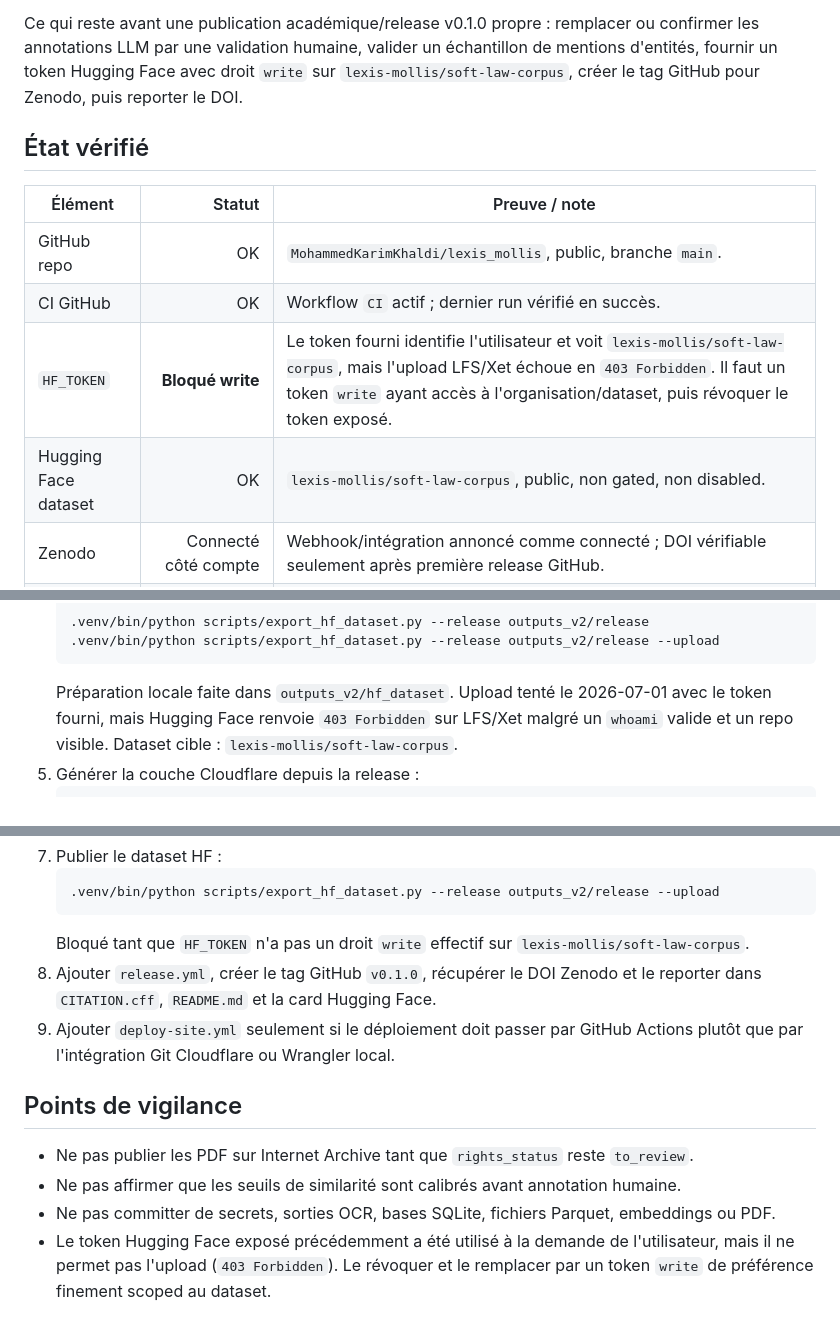
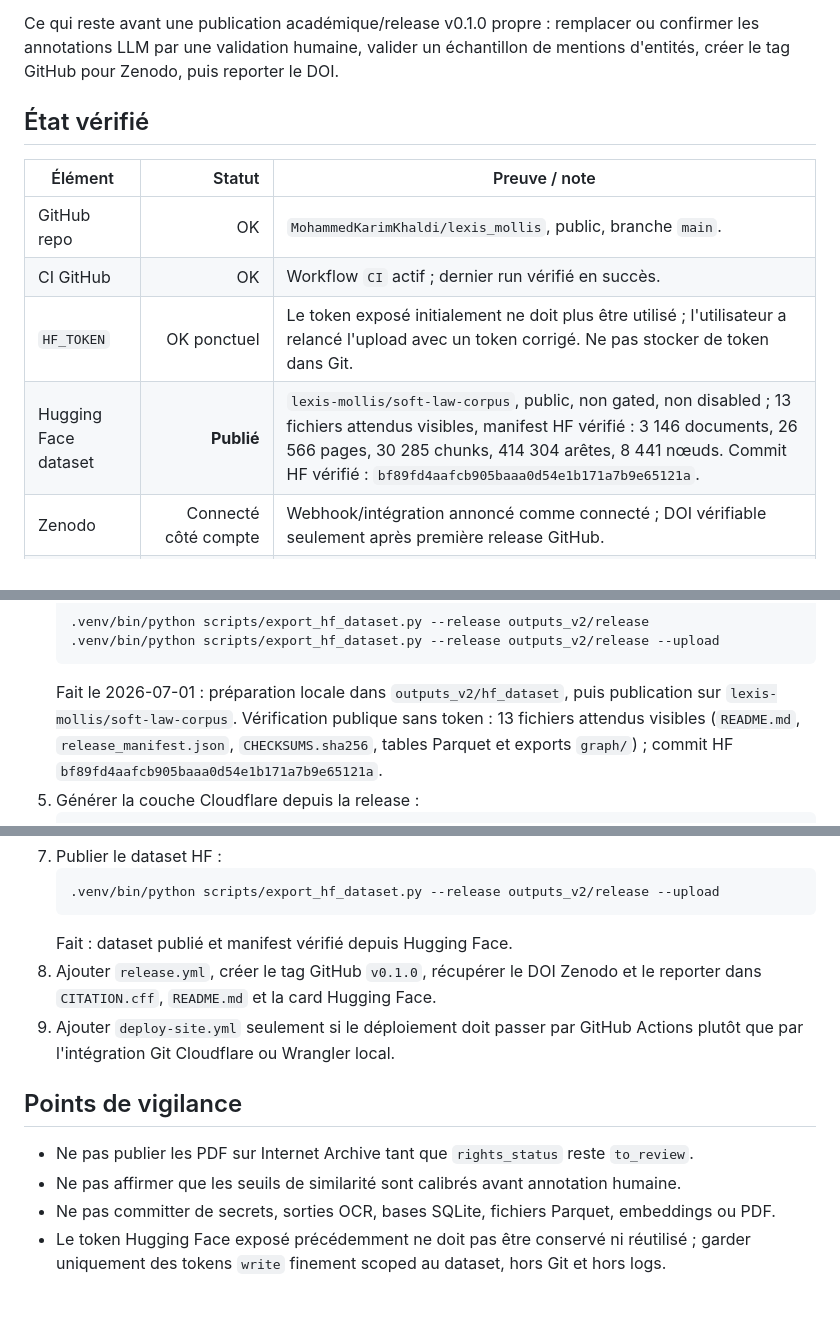
Before and after one commit to MohammedKarimKhaldi/lexis_mollis, a Markdown page: PROJECT_STATUS.md, 3 parts joined by grey strips. Drawn GitHub-style.

Commit message:
docs: record hugging face dataset publication

````diff
--- a/PROJECT_STATUS.md
+++ b/PROJECT_STATUS.md
@@ -54,8 +54,7 @@ provisoires et 12 786 arêtes provisoires.
 
 Ce qui reste avant une publication académique/release v0.1.0 propre : remplacer ou confirmer
 les annotations LLM par une validation humaine, valider un échantillon de mentions d'entités,
-fournir un token Hugging Face avec droit `write` sur `lexis-mollis/soft-law-corpus`, créer le
-tag GitHub pour Zenodo, puis reporter le DOI.
+créer le tag GitHub pour Zenodo, puis reporter le DOI.
 
 ## État vérifié
 
@@ -63,8 +62,8 @@ tag GitHub pour Zenodo, puis reporter le DOI.
 |---|---:|---|
 | GitHub repo | OK | `MohammedKarimKhaldi/lexis_mollis`, public, branche `main`. |
 | CI GitHub | OK | Workflow `CI` actif ; dernier run vérifié en succès. |
-| `HF_TOKEN` | **Bloqué write** | Le token fourni identifie l'utilisateur et voit `lexis-mollis/soft-law-corpus`, mais l'upload LFS/Xet échoue en `403 Forbidden`. Il faut un token `write` ayant accès à l'organisation/dataset, puis révoquer le token exposé. |
-| Hugging Face dataset | OK | `lexis-mollis/soft-law-corpus`, public, non gated, non disabled. |
+| `HF_TOKEN` | OK ponctuel | Le token exposé initialement ne doit plus être utilisé ; l'utilisateur a relancé l'upload avec un token corrigé. Ne pas stocker de token dans Git. |
+| Hugging Face dataset | **Publié** | `lexis-mollis/soft-law-corpus`, public, non gated, non disabled ; 13 fichiers attendus visibles, manifest HF vérifié : 3 146 documents, 26 566 pages, 30 285 chunks, 414 304 arêtes, 8 441 nœuds. Commit HF vérifié : `bf89fd4aafcb905baaa0d54e1b171a7b9e65121a`. |
 | Zenodo | Connecté côté compte | Webhook/intégration annoncé comme connecté ; DOI vérifiable seulement après première release GitHub. |
 | Cloudflare | **Déployé** | Worker `lexis-mollis` déployé sur `https://lexis-mollis.mk-74a.workers.dev` ; `/`, `/recherche/`, `/graphe/` et `/data/manifest.json` vérifiés en HTTP 200. Config Git Cloudflare préférée : root `platform/site`, build `npm ci && npm run build`, deploy `npx wrangler deploy`. |
 | Site local | OK | Build Astro complet vérifié ; `platform/site/public/data/manifest.json` annonce 3 146 documents, 26 566 pages, graphe réduit 3 000 nœuds / 9 000 arêtes. |
@@ -130,9 +129,10 @@ les fichiers de sortie et dans le rapport de calibration.
    .venv/bin/python scripts/export_hf_dataset.py --release outputs_v2/release
    .venv/bin/python scripts/export_hf_dataset.py --release outputs_v2/release --upload
    ```
-   Préparation locale faite dans `outputs_v2/hf_dataset`. Upload tenté le 2026-07-01 avec
-   le token fourni, mais Hugging Face renvoie `403 Forbidden` sur LFS/Xet malgré un
-   `whoami` valide et un repo visible. Dataset cible : `lexis-mollis/soft-law-corpus`.
+   Fait le 2026-07-01 : préparation locale dans `outputs_v2/hf_dataset`, puis publication
+   sur `lexis-mollis/soft-law-corpus`. Vérification publique sans token : 13 fichiers
+   attendus visibles (`README.md`, `release_manifest.json`, `CHECKSUMS.sha256`, tables
+   Parquet et exports `graph/`) ; commit HF `bf89fd4aafcb905baaa0d54e1b171a7b9e65121a`.
 5. Générer la couche Cloudflare depuis la release :
    ```bash
    .venv/bin/python platform/scripts/build_site_data.py \
@@ -273,8 +273,7 @@ unset CLOUDFLARE_ACCOUNT_ID
    ```bash
    .venv/bin/python scripts/export_hf_dataset.py --release outputs_v2/release --upload
    ```
-   Bloqué tant que `HF_TOKEN` n'a pas un droit `write` effectif sur
-   `lexis-mollis/soft-law-corpus`.
+   Fait : dataset publié et manifest vérifié depuis Hugging Face.
 8. Ajouter `release.yml`, créer le tag GitHub `v0.1.0`, récupérer le DOI Zenodo et le
    reporter dans `CITATION.cff`, `README.md` et la card Hugging Face.
 9. Ajouter `deploy-site.yml` seulement si le déploiement doit passer par GitHub Actions
@@ -285,6 +284,5 @@ unset CLOUDFLARE_ACCOUNT_ID
 - Ne pas publier les PDF sur Internet Archive tant que `rights_status` reste `to_review`.
 - Ne pas affirmer que les seuils de similarité sont calibrés avant annotation humaine.
 - Ne pas committer de secrets, sorties OCR, bases SQLite, fichiers Parquet, embeddings ou PDF.
-- Le token Hugging Face exposé précédemment a été utilisé à la demande de l'utilisateur,
-  mais il ne permet pas l'upload (`403 Forbidden`). Le révoquer et le remplacer par un
-  token `write` de préférence finement scoped au dataset.
+- Le token Hugging Face exposé précédemment ne doit pas être conservé ni réutilisé ; garder
+  uniquement des tokens `write` finement scoped au dataset, hors Git et hors logs.
````
Also changed, not shown: other parts of PROJECT_STATUS.md (+8 -8 lines).
